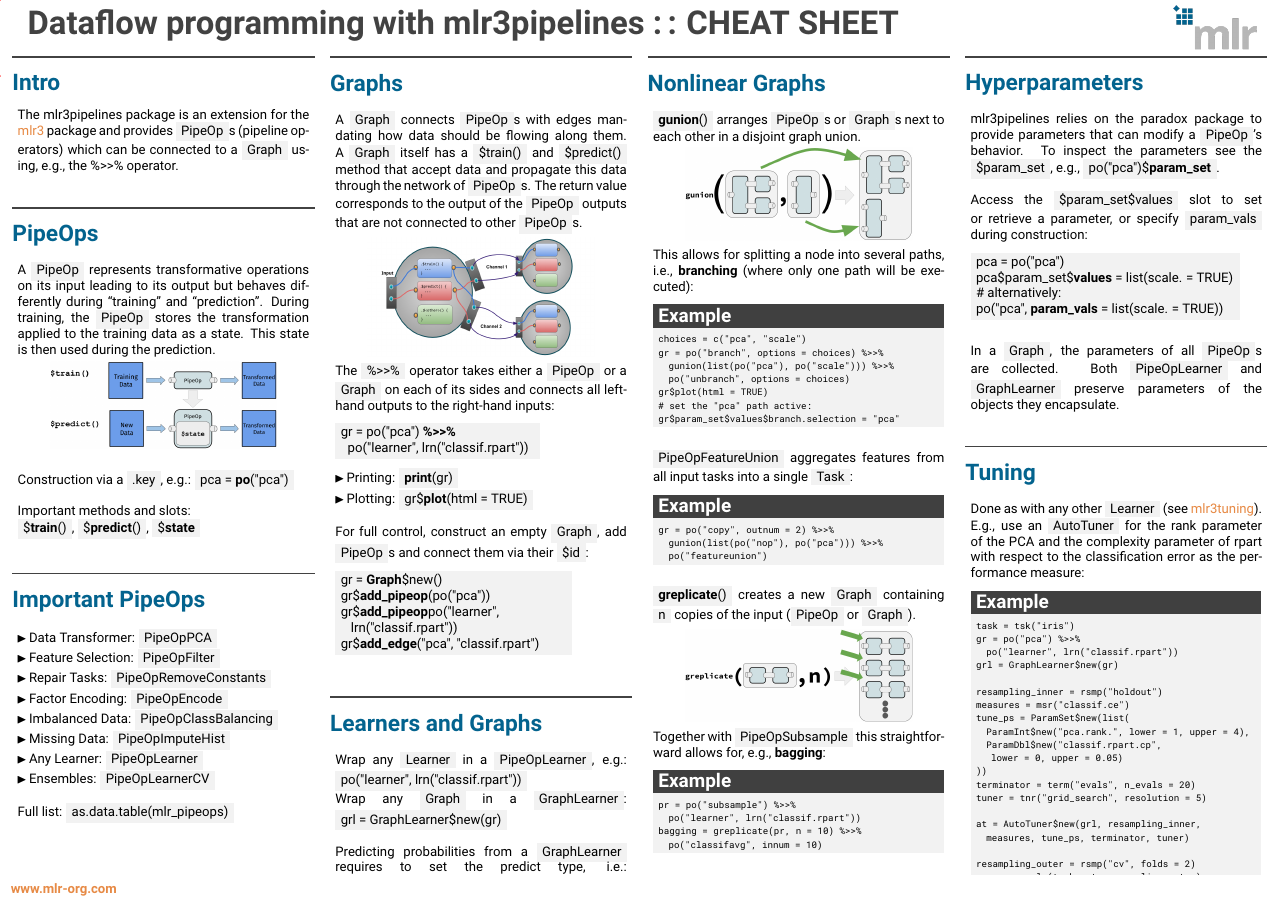
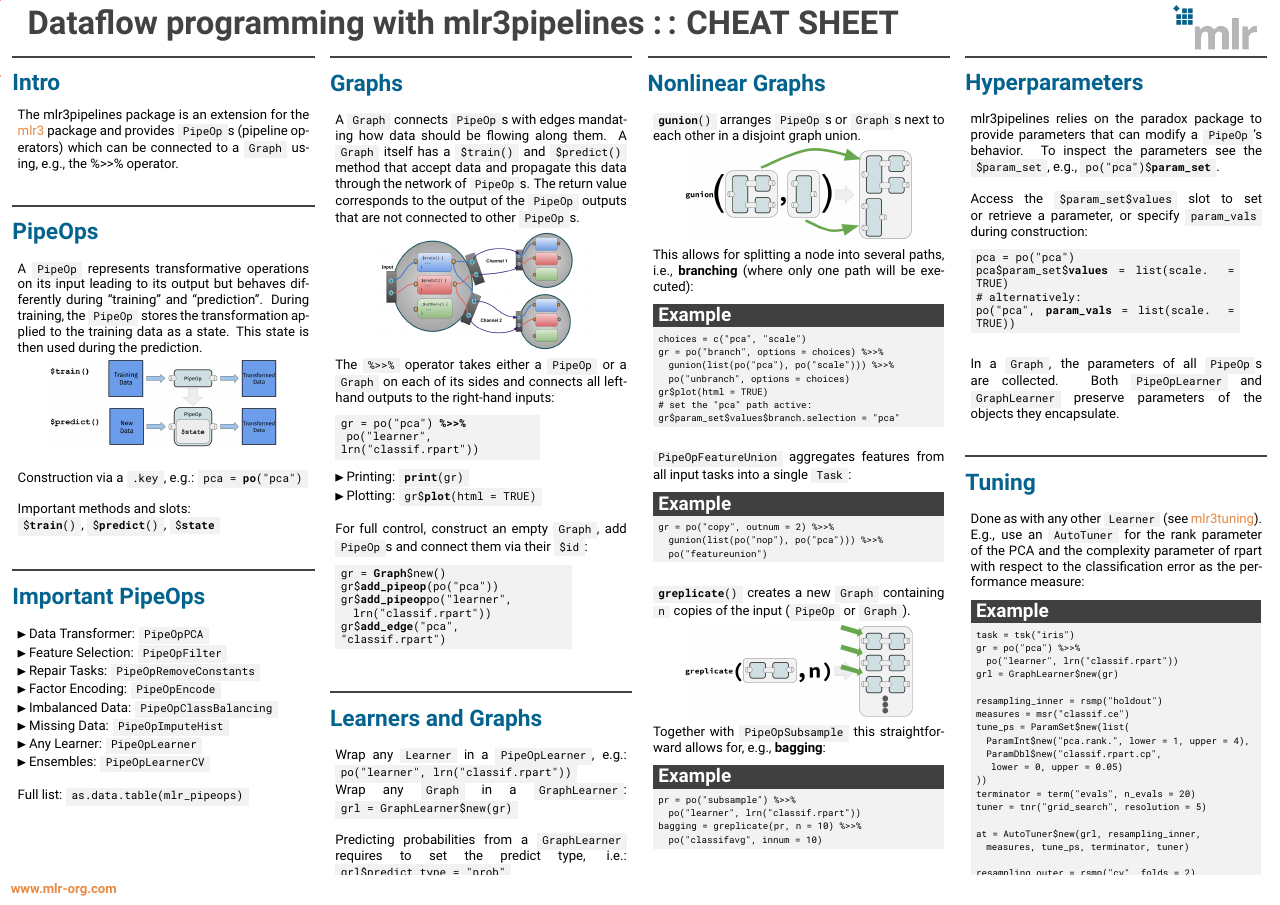
Before and after one commit to mlr-org/mlr3cheatsheets, a LaTeX poster (mlr3pipelines/mlr3pipelinescheatsheet.tex): the whole page. Compiled offline with pdfLaTeX.

Commit message:
mlr3pipelines Update Style

```diff
--- a/mlr3pipelines/mlr3pipelinescheatsheet.tex
+++ b/mlr3pipelines/mlr3pipelinescheatsheet.tex
@@ -36,6 +36,7 @@
 	rightrule=0pt,
 	toprule=0pt,
 	bottomrule=0pt,
+	fontupper=\robotomono\small,
 	hbox}
 
 \newtcolorbox{codeboxmultiline}[1][]{%
@@ -44,6 +45,7 @@
 	rightrule=0pt,
 	toprule=0pt,
 	bottomrule=0pt,
+	fontupper=\robotomono\small,
 	#1}
 
 \newtcolorbox{codeboxexample}{%
@@ -66,9 +68,11 @@
 	bottomrule=0pt,
 	hbox,
 	nobeforeafter,
+	fontupper=\robotomono\small,
 	tcbox raise base}
 
 \newcommand{\codeinline}[1]{\begin{codeboxinline}#1\end{codeboxinline}}
+\newcommand{\monospace}[1]{\multido{}{#1}{\space}}
 
 \begin{document}
 \begin{frame}[fragile]{}
```
